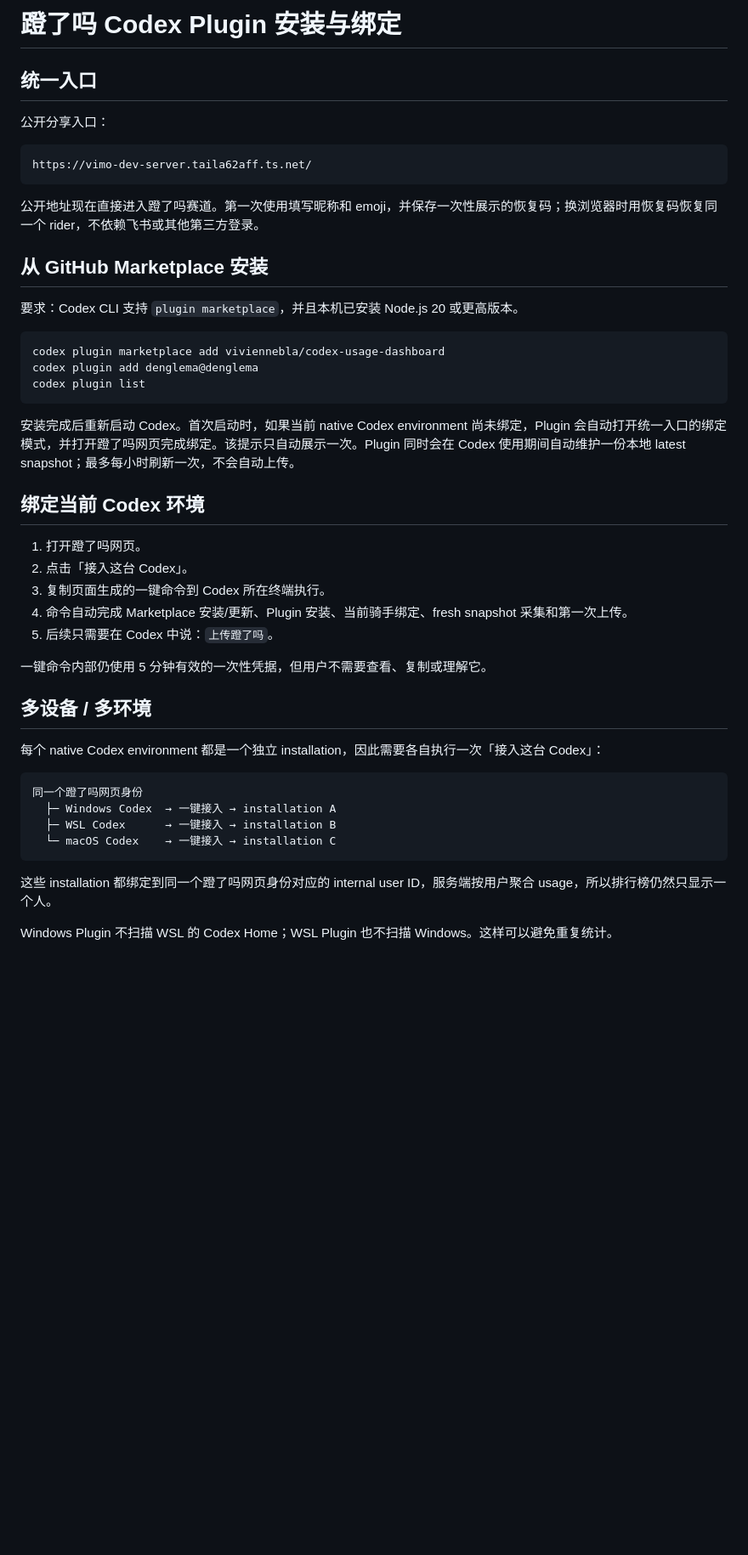
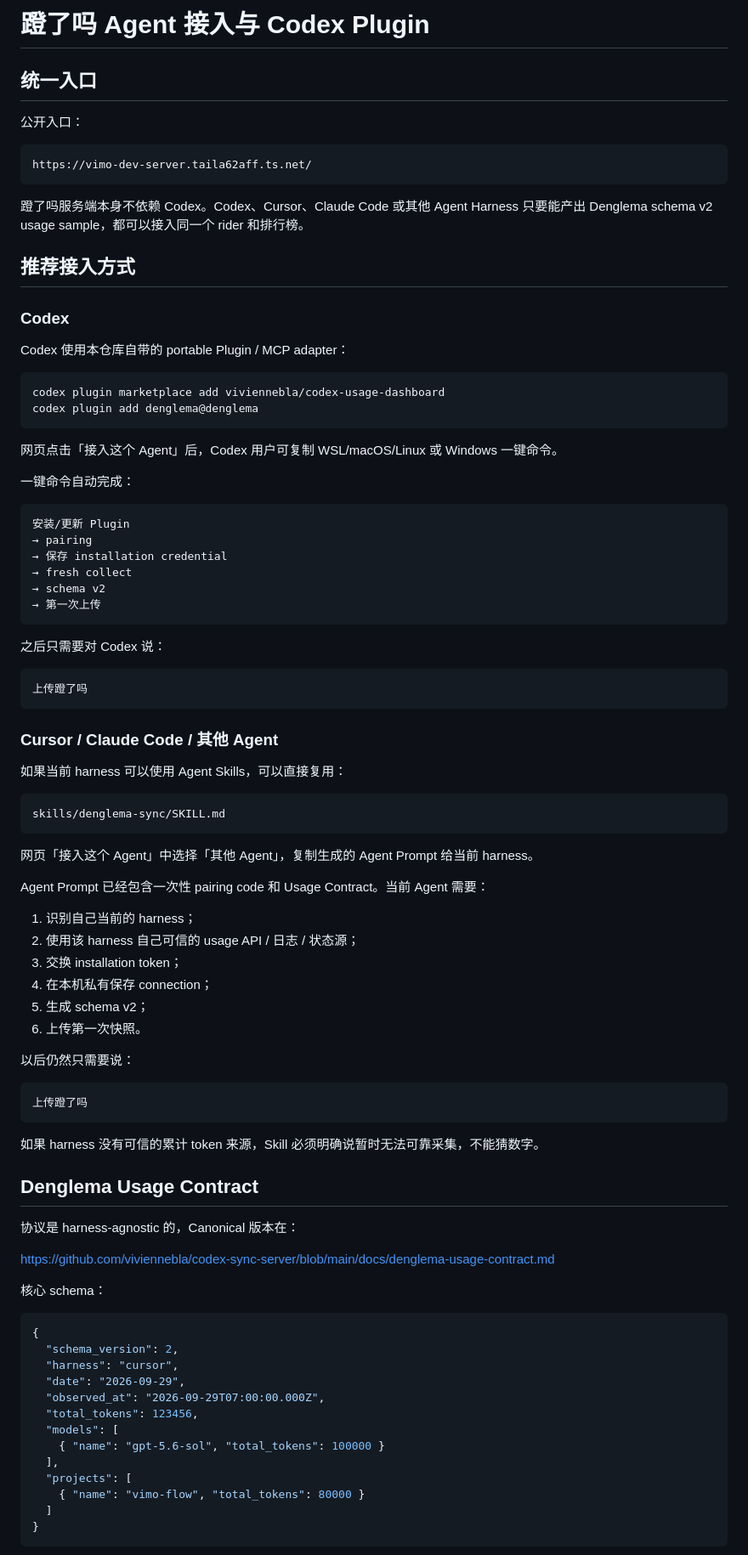
Before and after one commit to viviennebla/codex-usage-dashboard, a Markdown page: docs/denglema-plugin-install.md, the part around one of its changes. Shown at 85% size. Drawn GitHub-style; blank space fills up the shorter version.

Commit message:
docs: document multi-harness Denglema adapters

````diff
--- a/docs/denglema-plugin-install.md
+++ b/docs/denglema-plugin-install.md
@@ -1,49 +1,93 @@
-# 蹬了吗 Codex Plugin 安装与绑定
+# 蹬了吗 Agent 接入与 Codex Plugin
 
 ## 统一入口
 
-公开分享入口：
+公开入口：
 
 ```text
 https://vimo-dev-server.taila62aff.ts.net/
 ```
 
-公开地址现在直接进入蹬了吗赛道。第一次使用填写昵称和 emoji，并保存一次性展示的恢复码；换浏览器时用恢复码恢复同一个 rider，不依赖飞书或其他第三方登录。
+蹬了吗服务端本身不依赖 Codex。Codex、Cursor、Claude Code 或其他 Agent Harness 只要能产出 Denglema schema v2 usage sample，都可以接入同一个 rider 和排行榜。
 
+## 推荐接入方式
 
-## 从 GitHub Marketplace 安装
+### Codex
 
-要求：Codex CLI 支持 `plugin marketplace`，并且本机已安装 Node.js 20 或更高版本。
+Codex 使用本仓库自带的 portable Plugin / MCP adapter：
 
 ```bash
 codex plugin marketplace add viviennebla/codex-usage-dashboard
 codex plugin add denglema@denglema
-codex plugin list
 ```
 
-安装完成后重新启动 Codex。首次启动时，如果当前 native Codex environment 尚未绑定，Plugin 会自动打开统一入口的绑定模式，并打开蹬了吗网页完成绑定。该提示只自动展示一次。Plugin 同时会在 Codex 使用期间自动维护一份本地 latest snapshot；最多每小时刷新一次，不会自动上传。
+网页点击「接入这个 Agent」后，Codex 用户可复制 WSL/macOS/Linux 或 Windows 一键命令。
 
-## 绑定当前 Codex 环境
-
-1. 打开蹬了吗网页。
-2. 点击「接入这台 Codex」。
-3. 复制页面生成的一键命令到 Codex 所在终端执行。
-4. 命令自动完成 Marketplace 安装/更新、Plugin 安装、当前骑手绑定、fresh snapshot 采集和第一次上传。
-5. 后续只需要在 Codex 中说：`上传蹬了吗`。
-
-一键命令内部仍使用 5 分钟有效的一次性凭据，但用户不需要查看、复制或理解它。
-
-## 多设备 / 多环境
-
-每个 native Codex environment 都是一个独立 installation，因此需要各自执行一次「接入这台 Codex」：
+一键命令自动完成：
 
 ```text
-同一个蹬了吗网页身份
-  ├─ Windows Codex  → 一键接入 → installation A
-  ├─ WSL Codex      → 一键接入 → installation B
-  └─ macOS Codex    → 一键接入 → installation C
+安装/更新 Plugin
+→ pairing
+→ 保存 installation credential
+→ fresh collect
+→ schema v2
+→ 第一次上传
 ```
 
-这些 installation 都绑定到同一个蹬了吗网页身份对应的 internal user ID，服务端按用户聚合 usage，所以排行榜仍然只显示一个人。
+之后只需要对 Codex 说：
 
-Windows Plugin 不扫描 WSL 的 Codex Home；WSL Plugin 也不扫描 Windows。这样可以避免重复统计。
+```text
+上传蹬了吗
+```
+
+### Cursor / Claude Code / 其他 Agent
+
+如果当前 harness 可以使用 Agent Skills，可以直接复用：
+
+```text
+skills/denglema-sync/SKILL.md
+```
+
+网页「接入这个 Agent」中选择「其他 Agent」，复制生成的 Agent Prompt 给当前 harness。
+
+Agent Prompt 已经包含一次性 pairing code 和 Usage Contract。当前 Agent 需要：
+
+1. 识别自己当前的 harness；
+2. 使用该 harness 自己可信的 usage API / 日志 / 状态源；
+3. 交换 installation token；
+4. 在本机私有保存 connection；
+5. 生成 schema v2；
+6. 上传第一次快照。
+
+以后仍然只需要说：
+
+```text
+上传蹬了吗
+```
+
+如果 harness 没有可信的累计 token 来源，Skill 必须明确说暂时无法可靠采集，不能猜数字。
+
+## Denglema Usage Contract
+
+协议是 harness-agnostic 的，Canonical 版本在：
+
+<https://github.com/viviennebla/codex-sync-server/blob/main/docs/denglema-usage-contract.md>
+
+核心 schema：
+
+```json
+{
+  "schema_version": 2,
+  "harness": "cursor",
+  "date": "2026-09-29",
+  "observed_at": "2026-09-29T07:00:00.000Z",
+  "total_tokens": 123456,
+  "models": [
+    { "name": "gpt-5.6-sol", "total_tokens": 100000 }
+  ],
+  "projects": [
+    { "name": "vimo-flow", "total_tokens": 80000 }
+  ]
+}
+```
+
````
Also changed, not shown: other parts of docs/denglema-plugin-install.md (+38 -18 lines).
